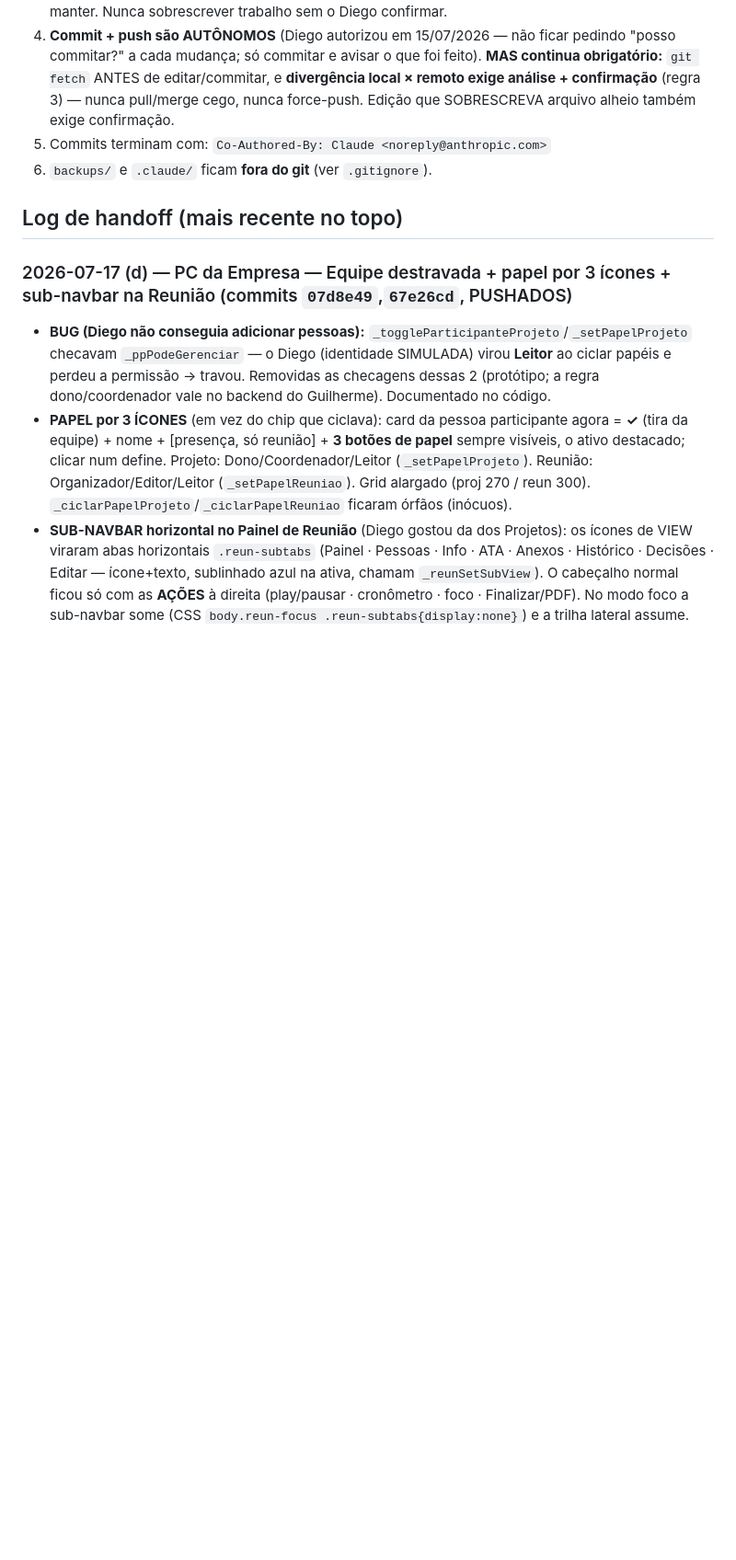
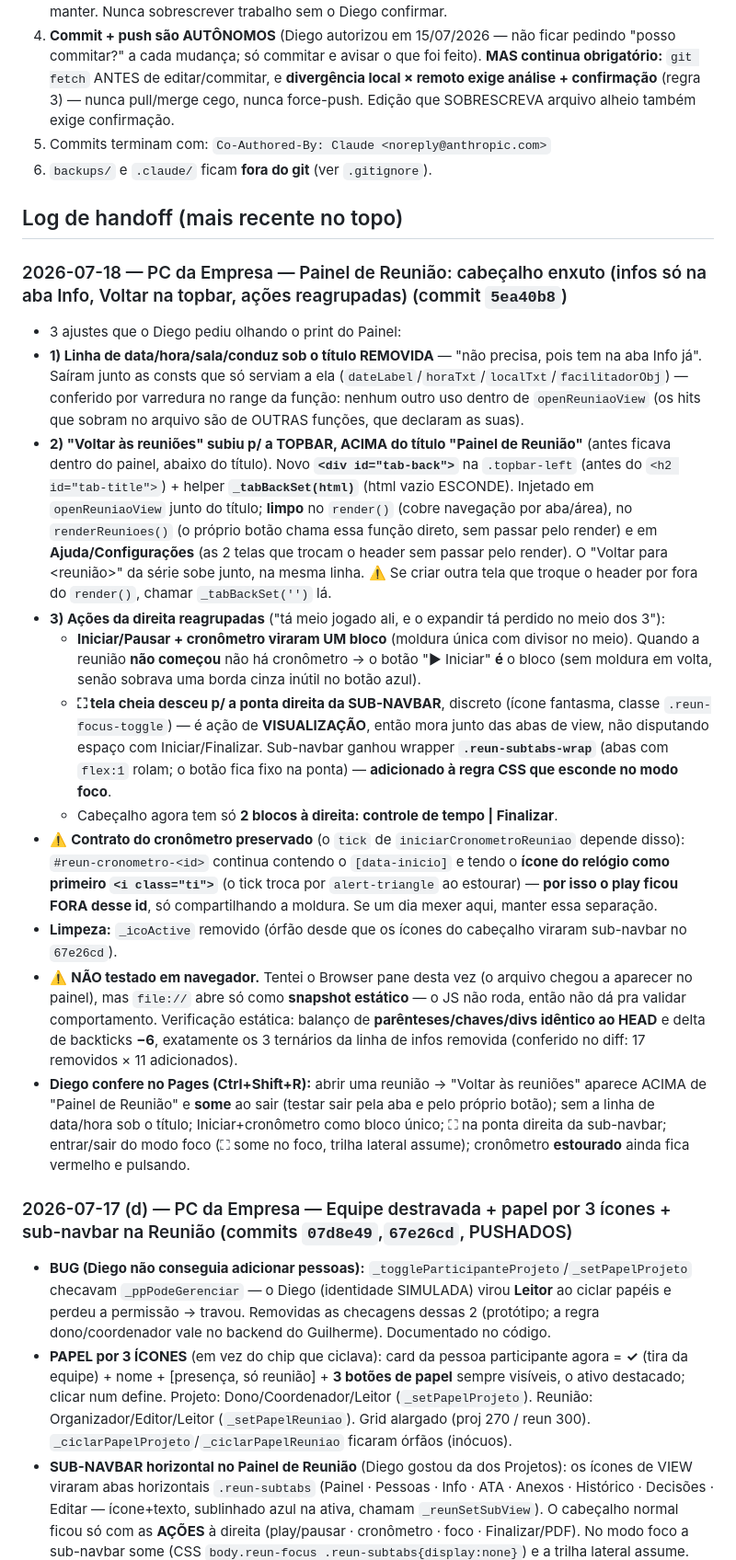
Before and after one commit to dKonrad88/TaskFlow, a Markdown page: CLAUDE.md, the part around the change. Shown at 92% size. GitHub-like rendering; blank space fills up the shorter version.

Commit message:
docs(handoff): cabecalho do Painel de Reuniao enxuto (5ea40b8)
Co-Authored-By: Claude <noreply@anthropic.com>

```diff
--- a/CLAUDE.md
+++ b/CLAUDE.md
@@ -101,6 +101,34 @@ qualquer coisa. Receita que funcionou p/ divergência com trabalho local não co
 6. `backups/` e `.claude/` ficam **fora do git** (ver `.gitignore`).
 
 ## Log de handoff (mais recente no topo)
+
+### 2026-07-18 — PC da Empresa — Painel de Reunião: cabeçalho enxuto (infos só na aba Info, Voltar na topbar, ações reagrupadas) (commit `5ea40b8`)
+- 3 ajustes que o Diego pediu olhando o print do Painel:
+- **1) Linha de data/hora/sala/conduz sob o título REMOVIDA** — "não precisa, pois tem na aba Info já". Saíram junto as consts que só serviam a ela
+  (`dateLabel`/`horaTxt`/`localTxt`/`facilitadorObj`) — conferido por varredura no range da função: nenhum outro uso dentro de `openReuniaoView`
+  (os hits que sobram no arquivo são de OUTRAS funções, que declaram as suas).
+- **2) "Voltar às reuniões" subiu p/ a TOPBAR, ACIMA do título "Painel de Reunião"** (antes ficava dentro do painel, abaixo do título).
+  Novo **`<div id="tab-back">`** na `.topbar-left` (antes do `<h2 id="tab-title">`) + helper **`_tabBackSet(html)`** (html vazio ESCONDE).
+  Injetado em `openReuniaoView` junto do título; **limpo** no `render()` (cobre navegação por aba/área), no `renderReunioes()` (o próprio botão
+  chama essa função direto, sem passar pelo render) e em **Ajuda/Configurações** (as 2 telas que trocam o header sem passar pelo render).
+  O "Voltar para \<reunião\>" da série sobe junto, na mesma linha. ⚠️ Se criar outra tela que troque o header por fora do `render()`, chamar `_tabBackSet('')` lá.
+- **3) Ações da direita reagrupadas** ("tá meio jogado ali, e o expandir tá perdido no meio dos 3"):
+  - **Iniciar/Pausar + cronômetro viraram UM bloco** (moldura única com divisor no meio). Quando a reunião **não começou** não há cronômetro →
+    o botão "▶ Iniciar" **é** o bloco (sem moldura em volta, senão sobrava uma borda cinza inútil no botão azul).
+  - **⛶ tela cheia desceu p/ a ponta direita da SUB-NAVBAR**, discreto (ícone fantasma, classe `.reun-focus-toggle`) — é ação de **VISUALIZAÇÃO**,
+    então mora junto das abas de view, não disputando espaço com Iniciar/Finalizar. Sub-navbar ganhou wrapper **`.reun-subtabs-wrap`**
+    (abas com `flex:1` rolam; o botão fica fixo na ponta) — **adicionado à regra CSS que esconde no modo foco**.
+  - Cabeçalho agora tem só **2 blocos à direita: controle de tempo | Finalizar**.
+- ⚠️ **Contrato do cronômetro preservado** (o `tick` de `iniciarCronometroReuniao` depende disso): `#reun-cronometro-<id>` continua contendo o
+  `[data-inicio]` e tendo o **ícone do relógio como primeiro `<i class="ti">`** (o tick troca por `alert-triangle` ao estourar) — **por isso o play
+  ficou FORA desse id**, só compartilhando a moldura. Se um dia mexer aqui, manter essa separação.
+- **Limpeza:** `_icoActive` removido (órfão desde que os ícones do cabeçalho viraram sub-navbar no `67e26cd`).
+- ⚠️ **NÃO testado em navegador.** Tentei o Browser pane desta vez (o arquivo chegou a aparecer no painel), mas `file://` abre só como **snapshot
+  estático** — o JS não roda, então não dá pra validar comportamento. Verificação estática: balanço de **parênteses/chaves/divs idêntico ao HEAD**
+  e delta de backticks **−6**, exatamente os 3 ternários da linha de infos removida (conferido no diff: 17 removidos × 11 adicionados).
+- **Diego confere no Pages (Ctrl+Shift+R):** abrir uma reunião → "Voltar às reuniões" aparece ACIMA de "Painel de Reunião" e **some** ao sair
+  (testar sair pela aba e pelo próprio botão); sem a linha de data/hora sob o título; Iniciar+cronômetro como bloco único; ⛶ na ponta direita da
+  sub-navbar; entrar/sair do modo foco (⛶ some no foco, trilha lateral assume); cronômetro **estourado** ainda fica vermelho e pulsando.
 
 ### 2026-07-17 (d) — PC da Empresa — Equipe destravada + papel por 3 ícones + sub-navbar na Reunião (commits `07d8e49`,`67e26cd`, PUSHADOS)
 - **BUG (Diego não conseguia adicionar pessoas):** `_toggleParticipanteProjeto`/`_setPapelProjeto` checavam `_ppPodeGerenciar` — o Diego
```
